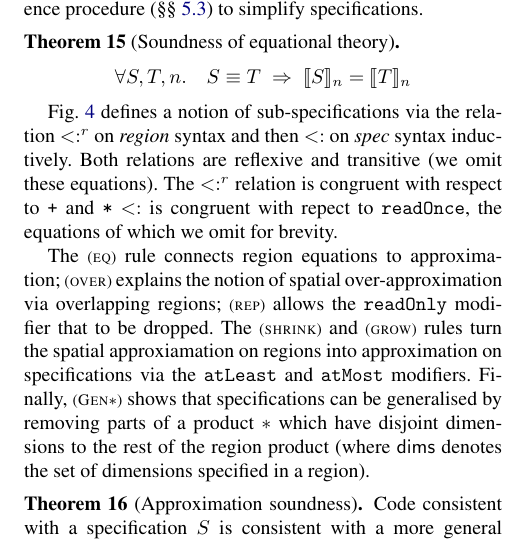
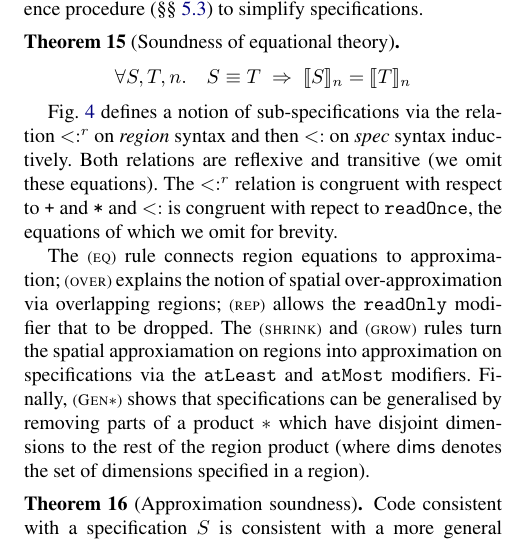
Before and after one commit to camfort/array-analyse, a LaTeX paper (paper.tex): part of one column of page 7 of 13, cut so that both start at the same text. Compiled offline with pdfLaTeX; a missing font is replaced by an installed copy or a similar font.

Commit message:
add missing 'and'

```diff
--- a/paper.tex
+++ b/paper.tex
@@ -1193,7 +1193,7 @@ via the relation $<:^r$ on \textit{region}
 syntax and then $<:$ on \textit{spec} syntax inductively.
 Both relations are reflexive and transitive (we omit
 these equations). The $<:^r$ relation is congruent
-with respect to \term{+} and \term{*} $<:$ is congruent
+with respect to \term{+} and \term{*} and $<:$ is congruent
 with repect to \term{readOnce}, the equations of which we omit for brevity.
 
 The \trule{\textsc{eq}} rule connects region
```
